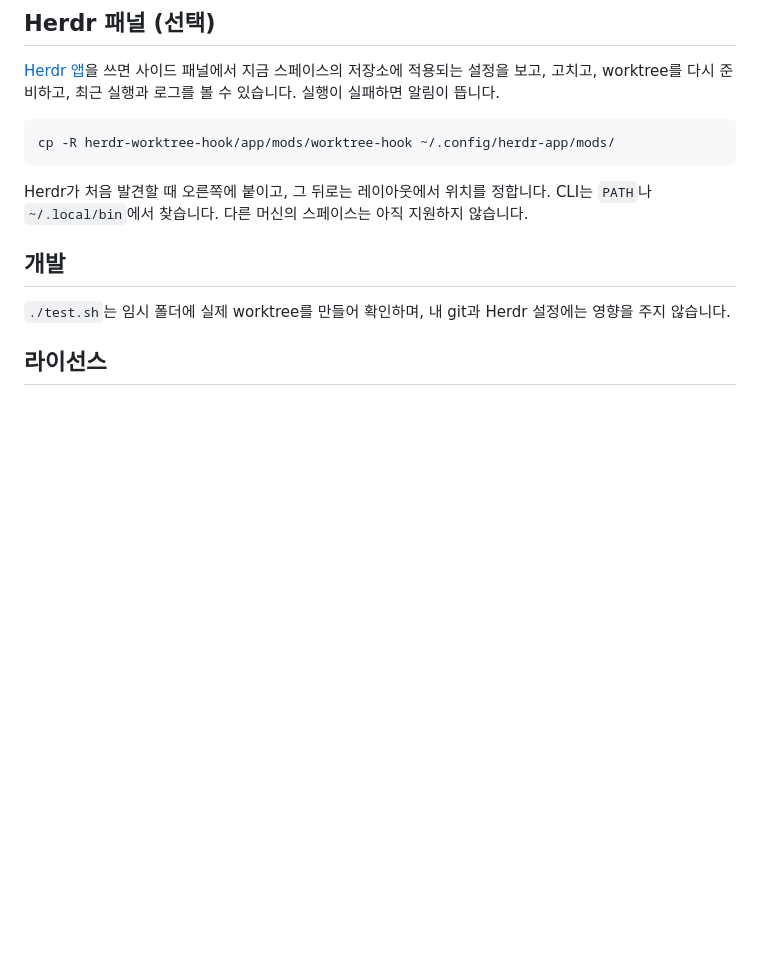
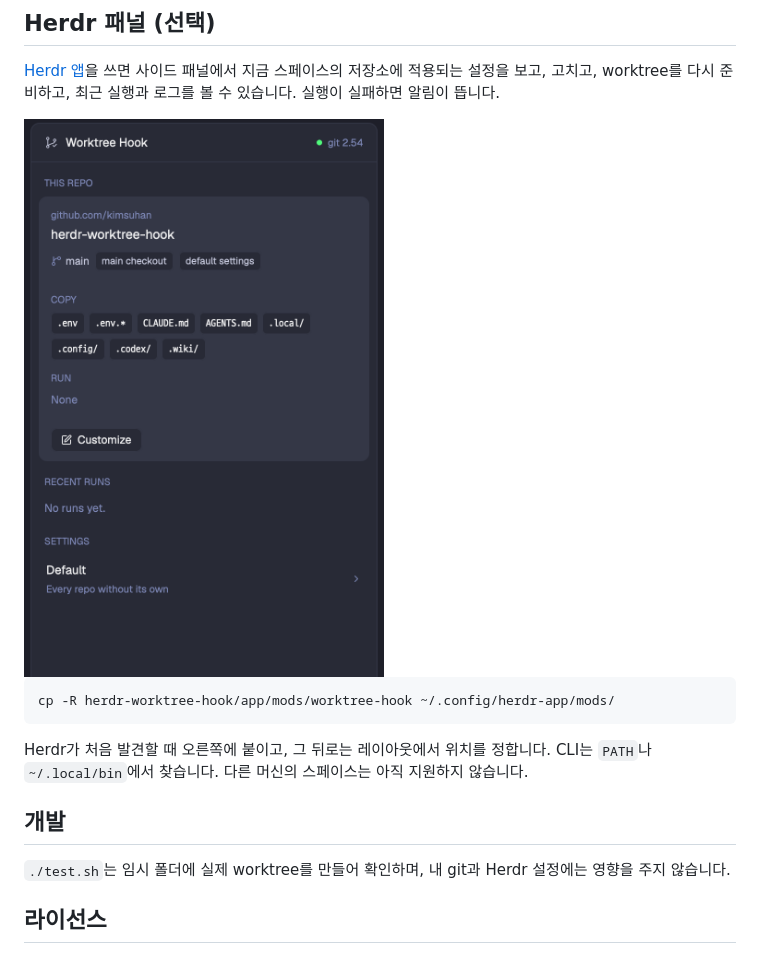
Before and after one commit to kimsuhan/herdr-worktree-hook, a Markdown page: README.ko.md, the part around one of its changes. GitHub-like rendering; pictures changed too: docs/panel.png (added); blank space fills up the shorter version.

Commit message:
docs: add a gallery thumbnail and move the panel screenshot to docs/
Co-Authored-By: Claude Opus 5.5 <noreply@anthropic.com>

````diff
--- a/README.ko.md
+++ b/README.ko.md
@@ -104,6 +106,8 @@ herdr-worktree-hook rm github.com/acme/api
 [Herdr 앱](https://herdr.dev)을 쓰면 사이드 패널에서 지금 스페이스의 저장소에 적용되는 설정을 보고,
 고치고, worktree를 다시 준비하고, 최근 실행과 로그를 볼 수 있습니다. 실행이 실패하면 알림이 뜹니다.
 
+<img src="docs/panel.png" alt="이 저장소의 설정, 최근 실행, 기본 설정이 보이는 패널" width="390">
+
 ```sh
 cp -R herdr-worktree-hook/app/mods/worktree-hook ~/.config/herdr-app/mods/
 ```
````
Also changed, not shown: other parts of README.ko.md (+2 -0 lines), AGENTS.md (+5 -3 lines), README.md (+4 -0 lines), 1 other file.
